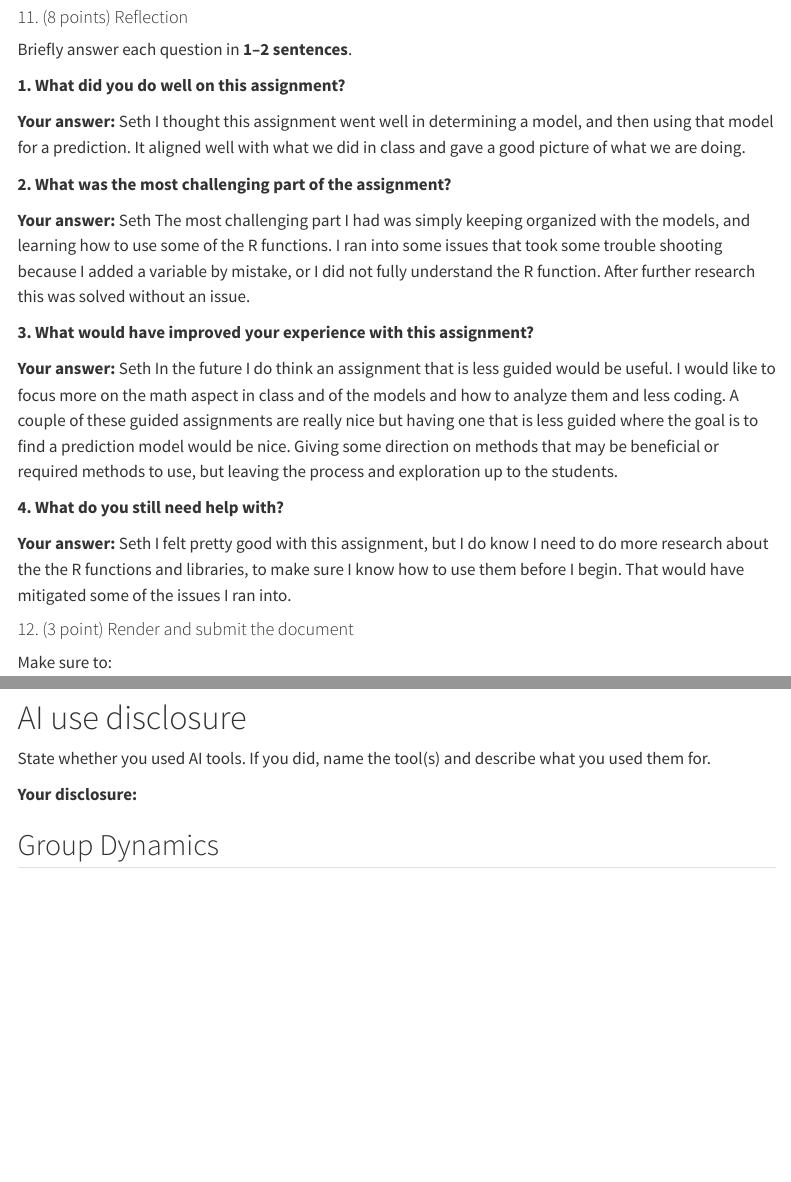
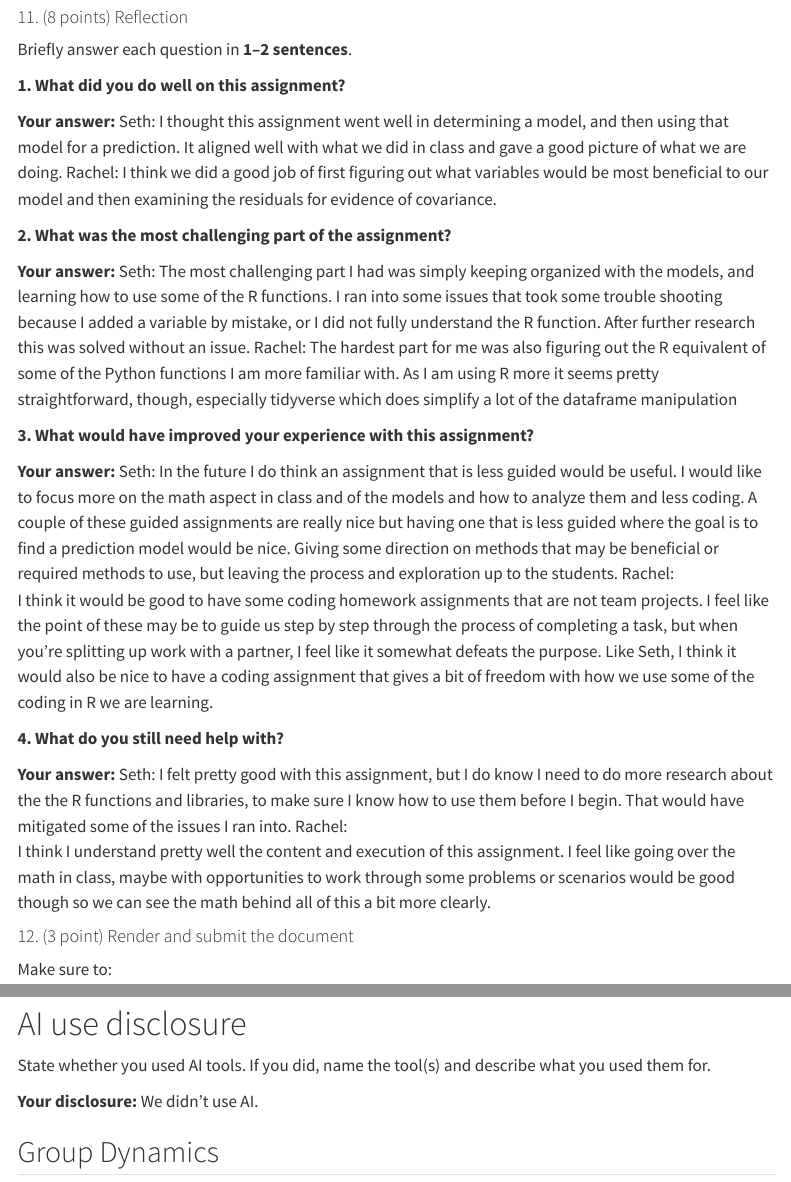
Before and after one commit to sethjohnson4/Math-6400, a Quarto document (coding_assignment_2/HW3_Tidy_Regression.qmd): the page in a window 1100 px wide, from 12410 px down, and a second part further down, joined at a grey line. Rendered offline with R 4.5, knitr and Pandoc in place of Quarto, with nearby package versions; some code elsewhere in the file could not run offline; menus at the side of the page are left out; long lines of code are wrapped; common packages that the code uses without loading them are loaded.

Commit message:
Finished reflections and looked it over

```diff
--- a/coding_assignment_2/HW3_Tidy_Regression.qmd
+++ b/coding_assignment_2/HW3_Tidy_Regression.qmd
@@ -455,26 +455,34 @@ Briefly answer each question in **1–2 sentences**.
 
 
 **Your answer:**
-Seth
+Seth:
 I thought this assignment went well in determining a model, and then using that model for a prediction. It aligned well with what we did in class and gave a good picture of what we are doing.
+Rachel:
+I think we did a good job of first figuring out what variables would be most beneficial to our model and then examining the residuals for evidence of covariance.
 
 **2. What was the most challenging part of the assignment?**
 
 **Your answer:**
-Seth
+Seth:
 The most challenging part I had was simply keeping organized with the models, and learning how to use some of the R functions. I ran into some issues that took some trouble shooting because I added a variable by mistake, or I did not fully understand the R function. After further research this was solved without an issue.
+Rachel:
+The hardest part for me was also figuring out the R equivalent of some of the Python functions I am more familiar with. As I am using R more it seems pretty straightforward, though, especially tidyverse which does simplify a lot of the dataframe manipulation
 
 **3. What would have improved your experience with this assignment?**
 
 **Your answer:**
-Seth
+Seth:
 In the future I do think an assignment that is less guided would be useful. I would like to focus more on the math aspect in class and of the models and how to analyze them and less coding. A couple of these guided assignments are really nice but having one that is less guided where the goal is to find a prediction model would be nice. Giving some direction on methods that may be beneficial or required methods to use, but leaving the process and exploration up to the students.
+Rachel:
+I think it would be good to have some coding homework assignments that are not team projects. I feel like the point of these may be to guide us step by step through the process of completing a task, but when you're splitting up work with a partner, I feel like it somewhat defeats the purpose. Like Seth, I think it would also be nice to have a coding assignment that gives a bit of freedom with how we use some of the coding in R we are learning.
 
 **4. What do you still need help with?**
 
 **Your answer:**
-Seth
+Seth:
 I felt pretty good with this assignment, but I do know I need to do more research about the the R functions and libraries, to make sure I know how to use them before I begin. That would have mitigated some of the issues I ran into.
+Rachel:
+I think I understand pretty well the content and execution of this assignment. I feel like going over the math in class, maybe with opportunities to work through some problems or scenarios would be good though so we can see the math behind all of this a bit more clearly.
 
 
 #### 12. (3 point) Render and submit the document
@@ -492,6 +500,7 @@ Make sure to:
 State whether you used AI tools. If you did, name the tool(s) and describe what you used them for.
 
 **Your disclosure:**
+We didn't use AI.
 
 ## Group Dynamics
 
```
Also changed, not shown: coding_assignment_2/HW3_Tidy_Regression.qmd (4 more changed lines).
